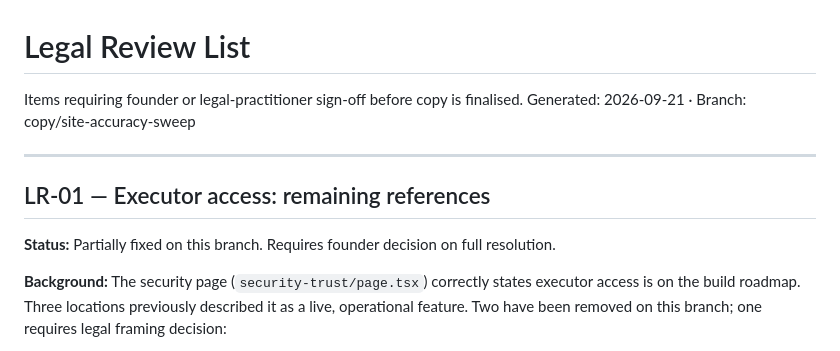
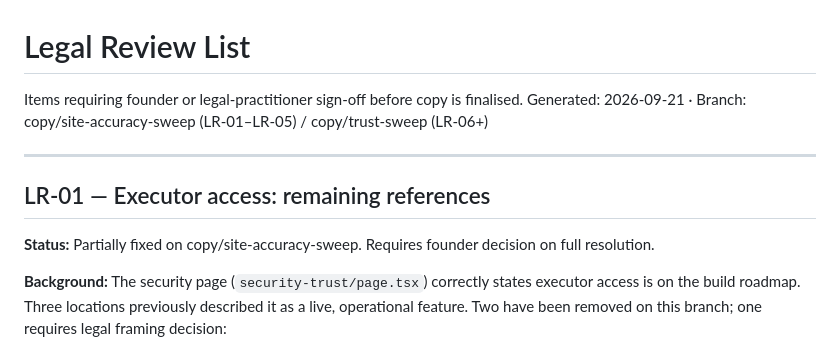
Before and after one commit to azzalee01/heirloomlife, a Markdown page: docs/copy-review/LEGAL_REVIEW_LIST.md, the part around one of its changes. Rendered like a GitHub page.

```diff
--- a/docs/copy-review/LEGAL_REVIEW_LIST.md
+++ b/docs/copy-review/LEGAL_REVIEW_LIST.md
@@ -1,13 +1,13 @@
 # Legal Review List
 
 Items requiring founder or legal-practitioner sign-off before copy is finalised.
-Generated: 2026-09-21 · Branch: copy/site-accuracy-sweep
+Generated: 2026-09-21 · Branch: copy/site-accuracy-sweep (LR-01–LR-05) / copy/trust-sweep (LR-06+)
 
 ---
 
 ## LR-01 — Executor access: remaining references
 
-**Status:** Partially fixed on this branch. Requires founder decision on full resolution.
+**Status:** Partially fixed on copy/site-accuracy-sweep. Requires founder decision on full resolution.
 
 **Background:** The security page (`security-trust/page.tsx`) correctly states executor access is on the build roadmap. Three locations previously described it as a live, operational feature. Two have been removed on this branch; one requires legal framing decision:
 
```
Also changed, not shown: other parts of docs/copy-review/LEGAL_REVIEW_LIST.md (+110 -20 lines).
